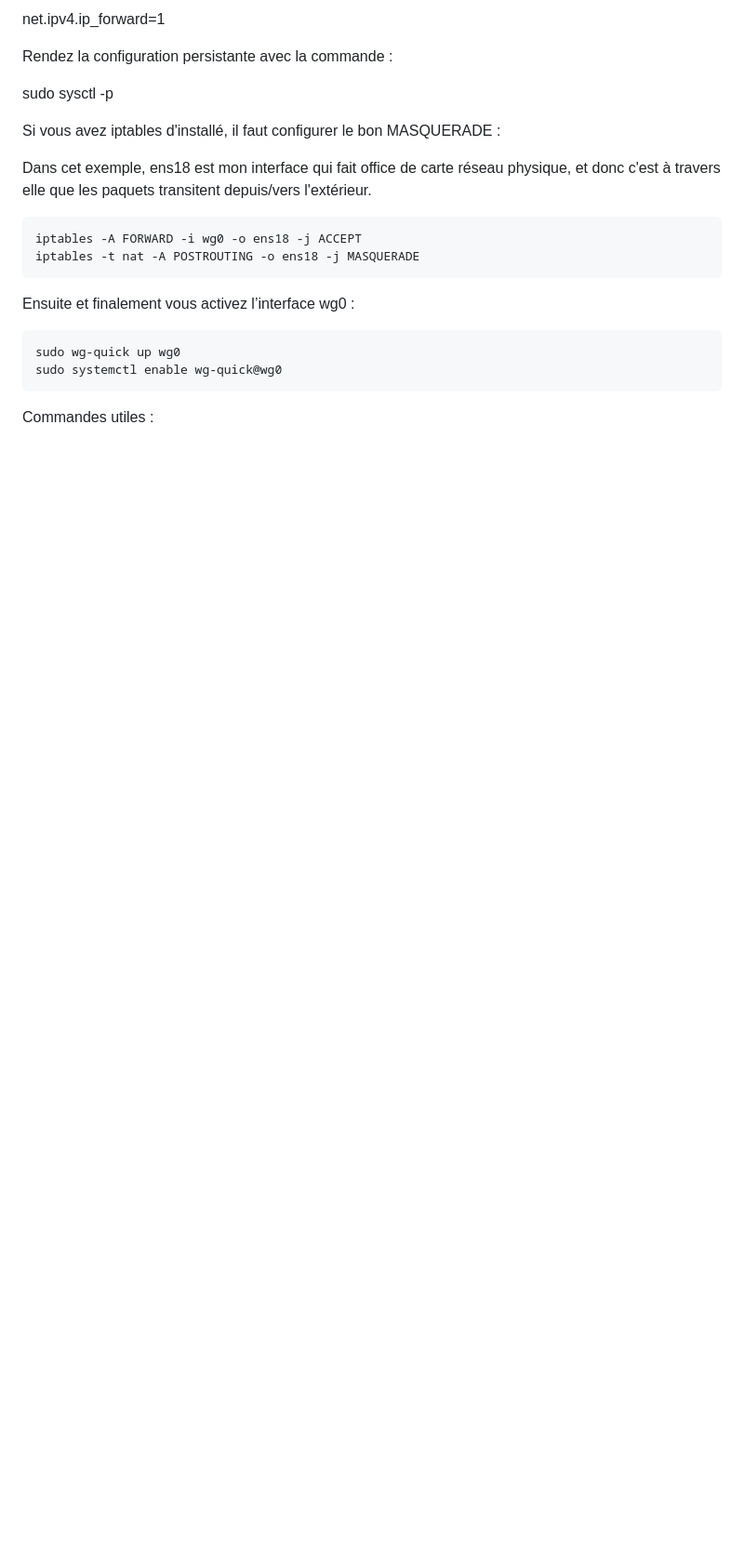
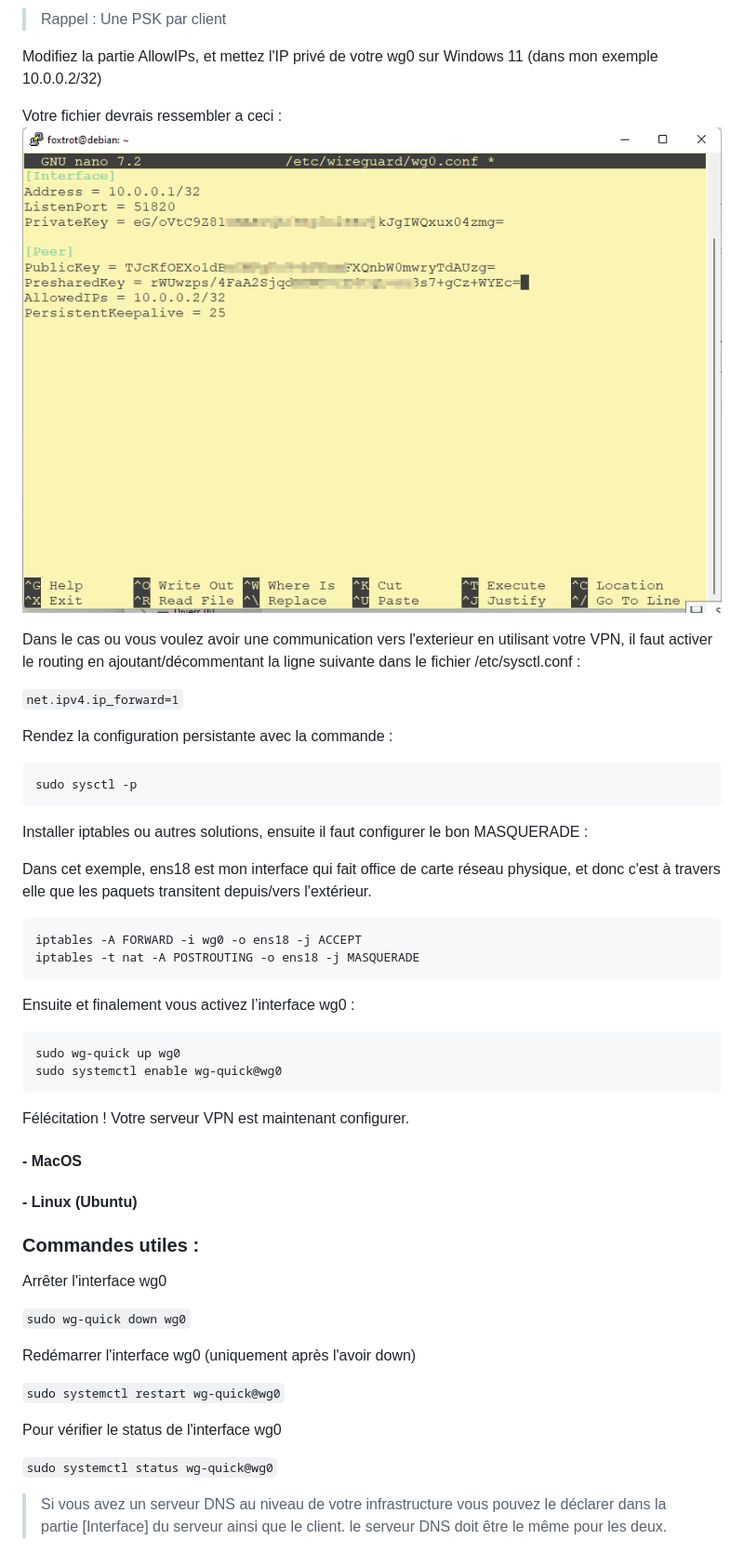
Before and after one commit to CallmeVRM/documentations, a Markdown page: Wireguard/wireguard_natif.md, the part around the change printed below. Shown: that part at 93% size. GitHub-like rendering; pictures changed too: Wireguard/2024-09-27 18_01_16-wg.png (added); blank space fills up the shorter version.

````diff
--- a/Wireguard/wireguard_natif.md
+++ b/Wireguard/wireguard_natif.md
@@ -72,11 +141,22 @@ Il faut ensuite activer le forwarding en ajoutant la ligne suivante dans le fich
 
-net.ipv4.ip_forward=1
+>Rappel : Une PSK par client
+
+Modifiez la partie AllowIPs, et mettez l'IP privé de votre wg0 sur Windows 11 (dans mon exemple 10.0.0.2/32)
+
+Votre fichier devrais ressembler a ceci :
+![alt text](<2024-09-27 18_01_16-wg.png>)
+
+Dans le cas ou vous voulez avoir une communication vers l'exterieur en utilisant votre VPN, il faut activer le routing en ajoutant/décommentant la ligne suivante dans le fichier /etc/sysctl.conf :
+
+```net.ipv4.ip_forward=1```
 
 Rendez la configuration persistante avec la commande :
 
+```bash
 sudo sysctl -p
+```
 
-Si vous avez iptables d'installé, il faut configurer le bon MASQUERADE :
+Installer iptables ou autres solutions, ensuite il faut configurer le bon MASQUERADE :
 
 Dans cet exemple, ens18 est mon interface qui fait office de carte réseau physique, et donc c'est à travers elle que les paquets transitent depuis/vers l'extérieur.
 
@@ -92,4 +172,31 @@ sudo wg-quick up wg0
 sudo systemctl enable wg-quick@wg0
 ```
 
-Commandes utiles :
+Félécitation ! Votre serveur VPN est maintenant configurer.
+
+
+
+#### - MacOS
+
+
+#### - Linux (Ubuntu)
+
+
+
+
+
+### Commandes utiles :
+
+Arrêter l'interface wg0
+
+```sudo wg-quick down wg0```
+
+Redémarrer l'interface wg0 (uniquement après l'avoir down)
+
+```sudo systemctl restart wg-quick@wg0```
+
+Pour vérifier le status de l'interface wg0
+
+```sudo systemctl status wg-quick@wg0```
+
+>Si vous avez un serveur DNS au niveau de votre infrastructure vous pouvez le déclarer dans la partie [Interface] du serveur ainsi que le client. le serveur DNS doit être le même pour les deux.
````
Also changed, not shown: other parts of Wireguard/wireguard_natif.md (+118 -49 lines), Wireguard/WireGuard_conteneur.md (added, +1 -0 lines), Wireguard/2024-09-27 15_56_43-Wireguard_screen-1.png (added), Wireguard/2024-09-27 15_56_43-Wireguard_screen.png (added), Wireguard/Screenshots/wireguard win10 add tunnel.jpg (added), Wireguard/wireguard win10 add tunnel.jpg (added).
